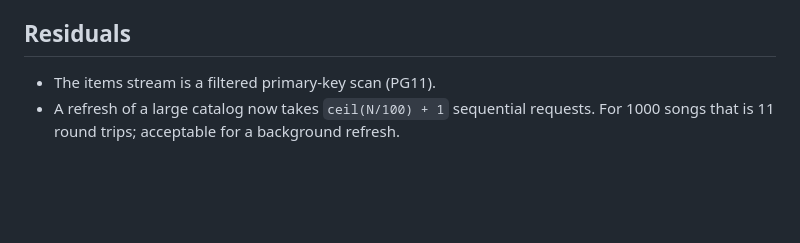
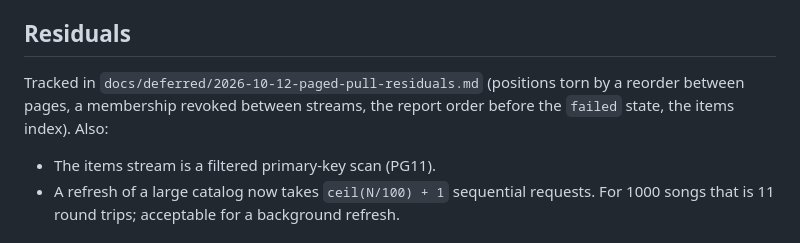
Before and after one commit to BalogAbel/lyrica, a Markdown page: docs/specs/2026-10-12-paged-remote-pulls.md, the part around the change. GitHub-like rendering; blank space fills up the shorter version.

Commit message:
docs(sync): record paged-pull residuals from the final review
Co-Authored-By: Claude Opus 5.5 <noreply@anthropic.com>

```diff
--- a/docs/specs/2026-10-12-paged-remote-pulls.md
+++ b/docs/specs/2026-10-12-paged-remote-pulls.md
@@ -388,6 +388,10 @@ Real PostgREST (local Supabase, `scripts/verify.sh`):
 
 ## Residuals
 
+Tracked in `docs/deferred/2026-10-12-paged-pull-residuals.md` (positions torn
+by a reorder between pages, a membership revoked between streams, the report
+order before the `failed` state, the items index). Also:
+
 - The items stream is a filtered primary-key scan (PG11).
 - A refresh of a large catalog now takes `ceil(N/100) + 1` sequential
   requests. For 1000 songs that is 11 round trips; acceptable for a background
```
Also changed, not shown: docs/deferred/2026-10-12-paged-pull-residuals.md (added, +58 -0 lines).
